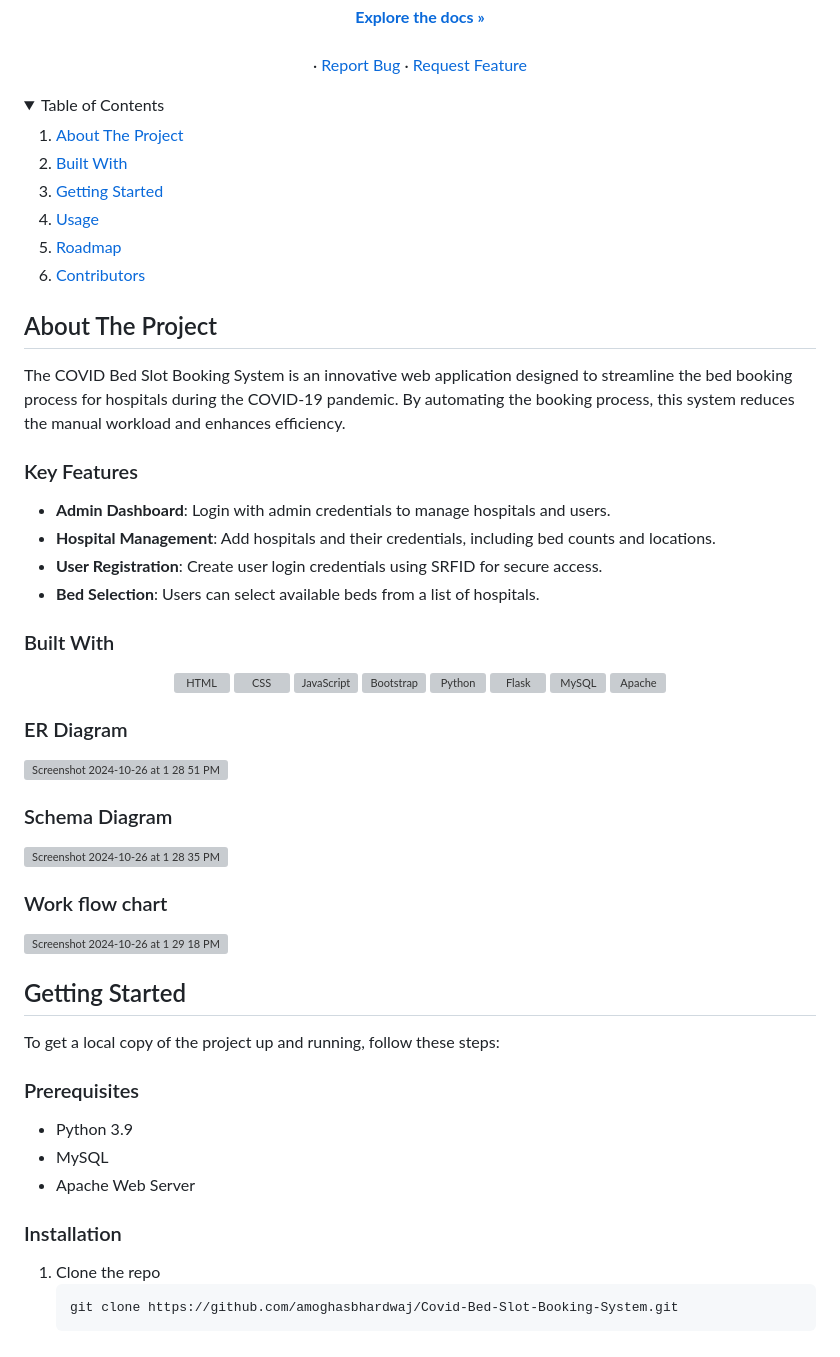
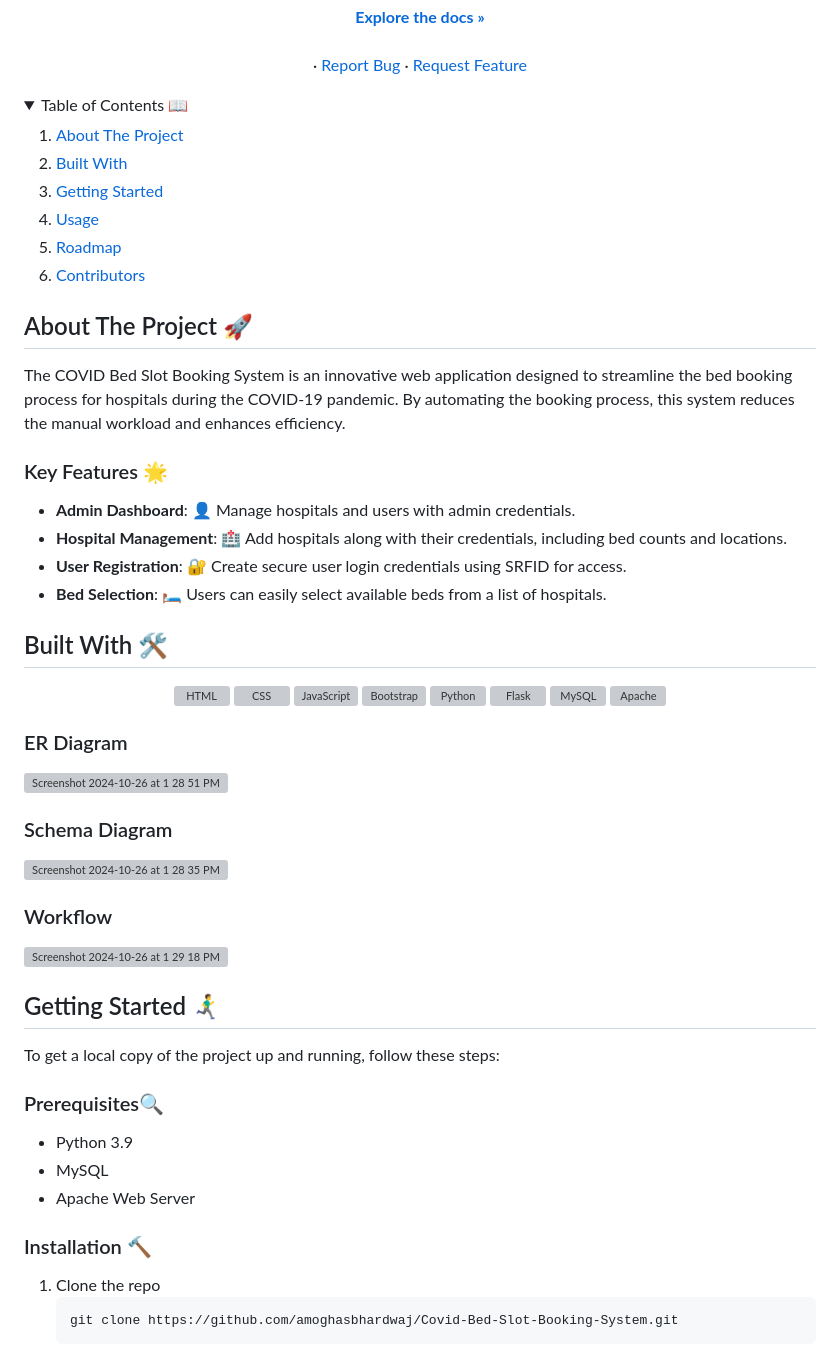
Before and after one commit to amoghasbhardwaj/Covid-Bed-Slot-Booking-System, a Markdown page: README.md, the part around the change printed below. GitHub-like rendering; folded sections open; grey boxes are pictures that could not be loaded.

````diff
--- a/README.md
+++ b/README.md
@@ -33,7 +33,7 @@
 </div>
 
 <details>
-  <summary>Table of Contents</summary>
+  <summary>Table of Contents 📖</summary>
   <ol>
     <li><a href="#about-the-project">About The Project</a></li>
     <li><a href="#built-with">Built With</a></li>
@@ -44,18 +44,18 @@
   </ol>
 </details>
 
-## About The Project
+## About The Project 🚀
 
 The COVID Bed Slot Booking System is an innovative web application designed to streamline the bed booking process for hospitals during the COVID-19 pandemic. By automating the booking process, this system reduces the manual workload and enhances efficiency.
 
-### Key Features
-- **Admin Dashboard**: Login with admin credentials to manage hospitals and users.
-- **Hospital Management**: Add hospitals and their credentials, including bed counts and locations.
-- **User Registration**: Create user login credentials using SRFID for secure access.
-- **Bed Selection**: Users can select available beds from a list of hospitals.
+### Key Features 🌟
+- **Admin Dashboard**: 👤 Manage hospitals and users with admin credentials.
+- **Hospital Management**: 🏥 Add hospitals along with their credentials, including bed counts and locations.
+- **User Registration**: 🔐 Create secure user login credentials using SRFID for access.
+- **Bed Selection**: 🛏️ Users can easily select available beds from a list of hospitals.
 
 
-### Built With
+## Built With 🛠️
 
 <div align="center">
   <a href="https://developer.mozilla.org/en-US/docs/Web/HTML">
@@ -91,22 +91,22 @@ The COVID Bed Slot Booking System is an innovative web application designed to s
 ### Schema Diagram
 <img width="478" alt="Screenshot 2024-10-26 at 1 28 35 PM" src="https://github.com/user-attachments/assets/e3133415-4fe7-4598-b2c7-28432249cd74">
 
-### Work flow chart
+### Workflow
 
 <img width="175" alt="Screenshot 2024-10-26 at 1 29 18 PM" src="https://github.com/user-attachments/assets/6a7118b7-10b3-4c2b-b2f4-a4c143b0a524">
 
 
-## Getting Started
+## Getting Started 🏃‍♂️‍➡️
 
 To get a local copy of the project up and running, follow these steps:
 
-### Prerequisites
+### Prerequisites🔍
 
 - Python 3.9
 - MySQL
 - Apache Web Server
 
-### Installation
+### Installation 🔨
 
 1. Clone the repo
    ```sh
````
Also changed, not shown: other parts of README.md (+13 -14 lines).
